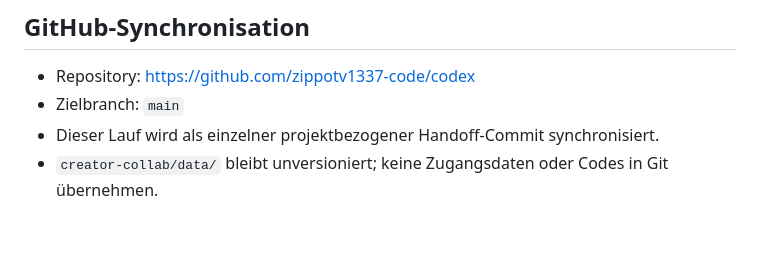
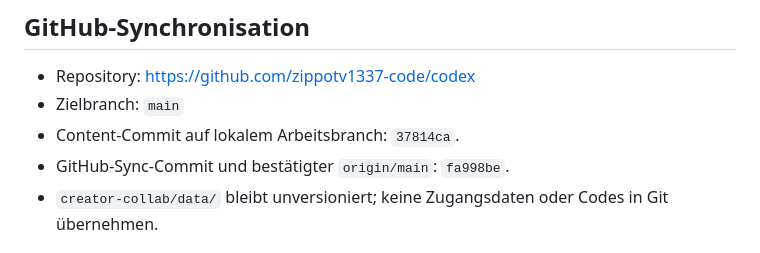
Before and after one commit to zippotv1337-code/codex, a Markdown page: creator-collab/CURRENT_HANDOFF.md, the part around the change. GitHub-like rendering.

```diff
--- a/creator-collab/CURRENT_HANDOFF.md
+++ b/creator-collab/CURRENT_HANDOFF.md
@@ -63,7 +63,8 @@ Selfie-Verifizierung. Keine KI-Aufnahme als Verifizierungs-Selfie verwenden.
 
 - Repository: https://github.com/zippotv1337-code/codex
 - Zielbranch: `main`
-- Dieser Lauf wird als einzelner projektbezogener Handoff-Commit synchronisiert.
+- Content-Commit auf lokalem Arbeitsbranch: `37814ca`.
+- GitHub-Sync-Commit und bestätigter `origin/main`: `fa998be`.
 - `creator-collab/data/` bleibt unversioniert; keine Zugangsdaten oder Codes in
   Git übernehmen.
 
```
Also changed, not shown: creator-collab/docs/LAST_RUN_REPORT.md (+2 -0 lines), creator-collab/sessions/2026-09-04-1020-codex.md (+1 -0 lines).
